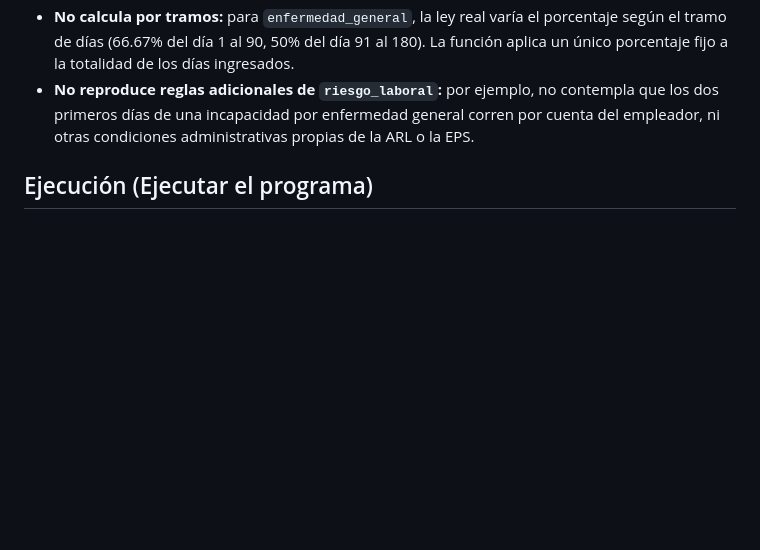
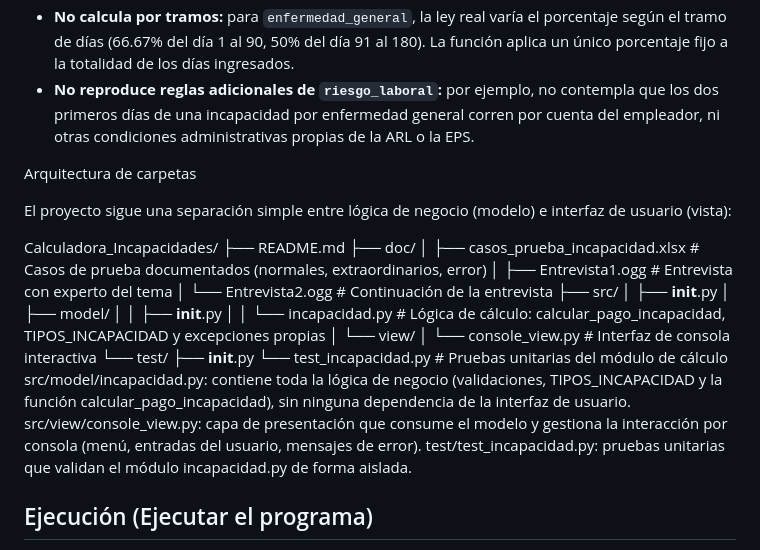
Before and after one commit to MiguelArangoC/Calculadora_Incapacidades, a Markdown page: README.md, the part around the change. Drawn GitHub-style; blank space fills up the shorter version.

Commit message:
Update README.md con arquitectura de carpetas

```diff
--- a/README.md
+++ b/README.md
@@ -51,6 +51,30 @@ Aunque la función ya distingue entre enfermedad general, maternidad y riesgo la
 - **No calcula por tramos:** para `enfermedad_general`, la ley real varía el porcentaje según el tramo de días (66.67% del día 1 al 90, 50% del día 91 al 180). La función aplica un único porcentaje fijo a la totalidad de los días ingresados.
 - **No reproduce reglas adicionales de `riesgo_laboral`:** por ejemplo, no contempla que los dos primeros días de una incapacidad por enfermedad general corren por cuenta del empleador, ni otras condiciones administrativas propias de la ARL o la EPS.
 
+Arquitectura de carpetas
+
+El proyecto sigue una separación simple entre lógica de negocio (modelo) e interfaz de usuario (vista):
+
+Calculadora_Incapacidades/
+├── README.md
+├── doc/
+│   ├── casos_prueba_incapacidad.xlsx # Casos de prueba documentados (normales, extraordinarios, error)
+│   ├── Entrevista1.ogg # Entrevista con experto del tema
+│   └── Entrevista2.ogg # Continuación de la entrevista
+├── src/
+│   ├── __init__.py
+│   ├── model/
+│   │   ├── __init__.py
+│   │   └── incapacidad.py              # Lógica de cálculo: calcular_pago_incapacidad, TIPOS_INCAPACIDAD y excepciones propias
+│   └── view/
+│       └── console_view.py             # Interfaz de consola interactiva
+└── test/
+    ├── __init__.py
+    └── test_incapacidad.py             # Pruebas unitarias del módulo de cálculo
+src/model/incapacidad.py: contiene toda la lógica de negocio (validaciones, TIPOS_INCAPACIDAD y la función calcular_pago_incapacidad), sin ninguna dependencia de la interfaz de usuario.
+src/view/console_view.py: capa de presentación que consume el modelo y gestiona la interacción por consola (menú, entradas del usuario, mensajes de error).
+test/test_incapacidad.py: pruebas unitarias que validan el módulo incapacidad.py de forma aislada.
+
 ## Ejecución (Ejecutar el programa)
 
 El proyecto cuenta con una interfaz de consola interactiva (`console_view`) que permite a los usuarios calcular el pago por incapacidad de forma guiada.
```
